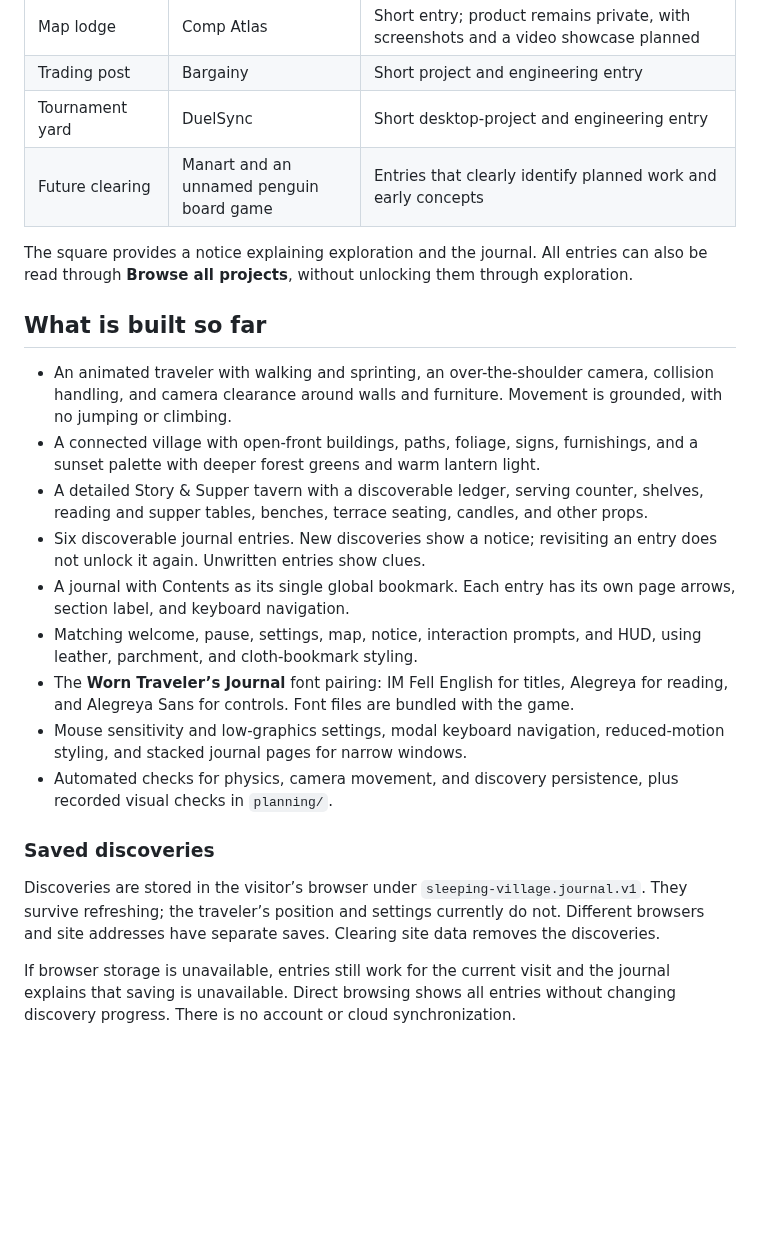
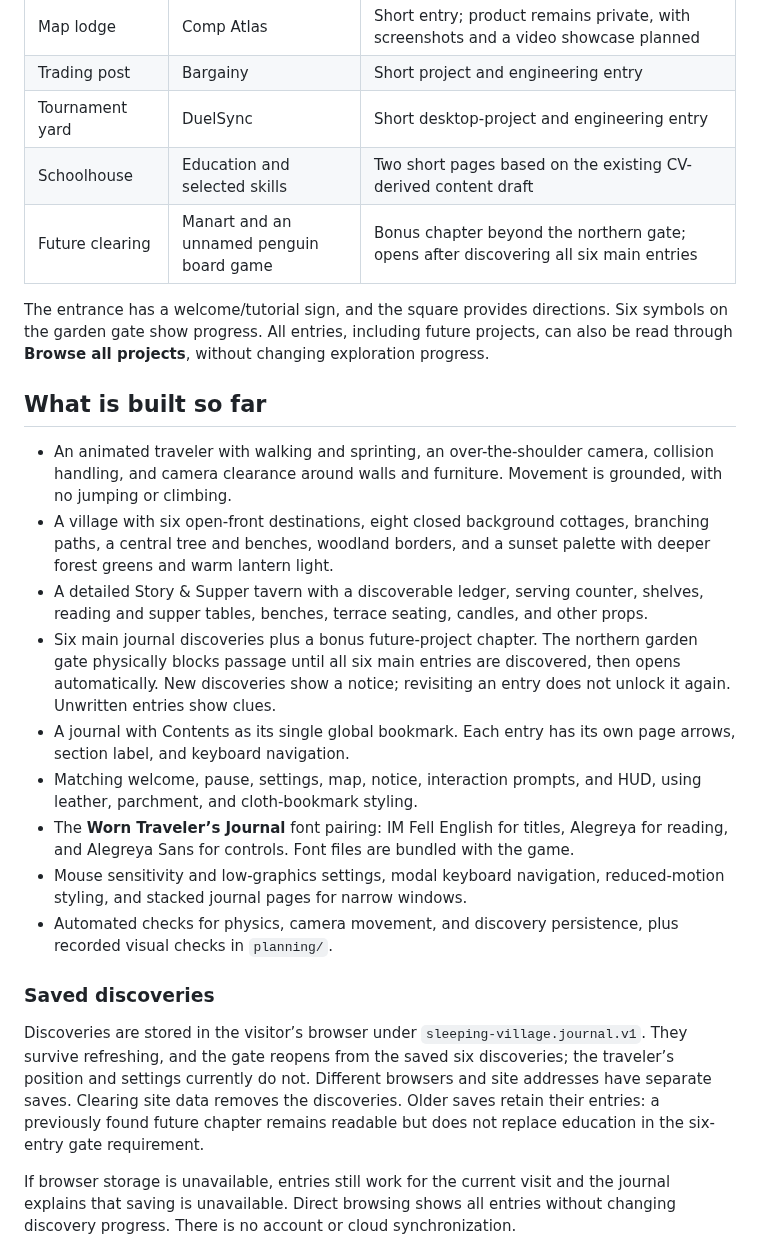
Before and after one commit to Cordoncharge83/sleeping-village, a Markdown page: README.md, the part around one of its changes. Drawn GitHub-style; blank space fills up the shorter version.

```diff
--- a/README.md
+++ b/README.md
@@ -19,16 +19,17 @@ The woodland entrance leads past a workshop to the village square. A connected l
 | Map lodge | Comp Atlas | Short entry; product remains private, with screenshots and a video showcase planned |
 | Trading post | Bargainy | Short project and engineering entry |
 | Tournament yard | DuelSync | Short desktop-project and engineering entry |
-| Future clearing | Manart and an unnamed penguin board game | Entries that clearly identify planned work and early concepts |
+| Schoolhouse | Education and selected skills | Two short pages based on the existing CV-derived content draft |
+| Future clearing | Manart and an unnamed penguin board game | Bonus chapter beyond the northern gate; opens after discovering all six main entries |
 
-The square provides a notice explaining exploration and the journal. All entries can also be read through **Browse all projects**, without unlocking them through exploration.
+The entrance has a welcome/tutorial sign, and the square provides directions. Six symbols on the garden gate show progress. All entries, including future projects, can also be read through **Browse all projects**, without changing exploration progress.
 
 ## What is built so far
 
 - An animated traveler with walking and sprinting, an over-the-shoulder camera, collision handling, and camera clearance around walls and furniture. Movement is grounded, with no jumping or climbing.
-- A connected village with open-front buildings, paths, foliage, signs, furnishings, and a sunset palette with deeper forest greens and warm lantern light.
+- A village with six open-front destinations, eight closed background cottages, branching paths, a central tree and benches, woodland borders, and a sunset palette with deeper forest greens and warm lantern light.
 - A detailed Story & Supper tavern with a discoverable ledger, serving counter, shelves, reading and supper tables, benches, terrace seating, candles, and other props.
-- Six discoverable journal entries. New discoveries show a notice; revisiting an entry does not unlock it again. Unwritten entries show clues.
+- Six main journal discoveries plus a bonus future-project chapter. The northern garden gate physically blocks passage until all six main entries are discovered, then opens automatically. New discoveries show a notice; revisiting an entry does not unlock it again. Unwritten entries show clues.
 - A journal with Contents as its single global bookmark. Each entry has its own page arrows, section label, and keyboard navigation.
 - Matching welcome, pause, settings, map, notice, interaction prompts, and HUD, using leather, parchment, and cloth-bookmark styling.
 - The **Worn Traveler’s Journal** font pairing: IM Fell English for titles, Alegreya for reading, and Alegreya Sans for controls. Font files are bundled with the game.
@@ -37,7 +38,7 @@ The square provides a notice explaining exploration and the journal. All entries
 
 ### Saved discoveries
 
-Discoveries are stored in the visitor’s browser under `sleeping-village.journal.v1`. They survive refreshing; the traveler’s position and settings currently do not. Different browsers and site addresses have separate saves. Clearing site data removes the discoveries.
+Discoveries are stored in the visitor’s browser under `sleeping-village.journal.v1`. They survive refreshing, and the gate reopens from the saved six discoveries; the traveler’s position and settings currently do not. Different browsers and site addresses have separate saves. Clearing site data removes the discoveries. Older saves retain their entries: a previously found future chapter remains readable but does not replace education in the six-entry gate requirement.
 
 If browser storage is unavailable, entries still work for the current visit and the journal explains that saving is unavailable. Direct browsing shows all entries without changing discovery progress. There is no account or cloud synchronization.
 
```
Also changed, not shown: other parts of README.md (+3 -3 lines), planning/SKETCH_LAYOUT_CHECKS.md (added, +38 -0 lines), planning/village-garden-gate-open.png (added), planning/village-old-tree-square.png (added), planning/village-sketch-layout.png (added), 9 other files.
